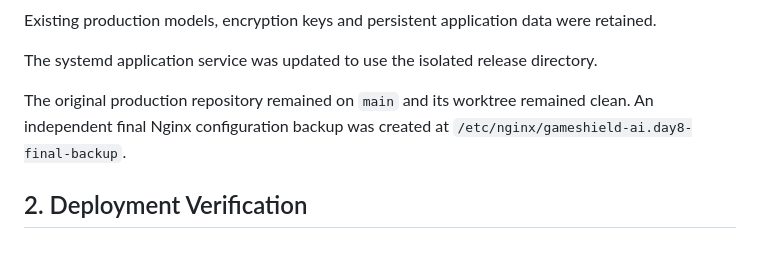
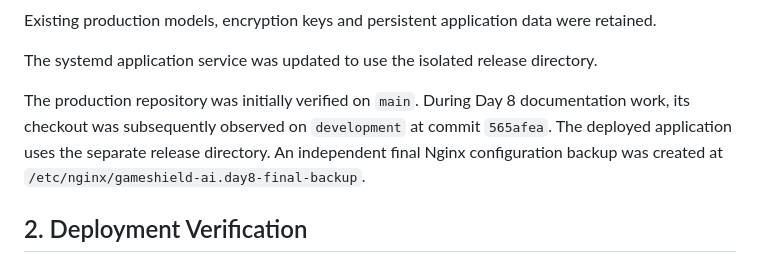
Before and after one commit to fatima-dev-cloud/GameShield-AI, a Markdown page: docs/day8_deployment_evidence.md, the part around one of its changes. Drawn GitHub-style.

Commit message:
docs: correct Day 8 production repository evidence

```diff
--- a/docs/day8_deployment_evidence.md
+++ b/docs/day8_deployment_evidence.md
@@ -29,8 +29,7 @@ persistent application data were retained.
 The systemd application service was updated to use
 the isolated release directory.
 
-The original production repository remained on `main` and its worktree
-remained clean. An independent final Nginx configuration backup was created
+The production repository was initially verified on `main`. During Day 8 documentation work, its checkout was subsequently observed on `development` at commit `565afea`. The deployed application uses the separate release directory. An independent final Nginx configuration backup was created
 at `/etc/nginx/gameshield-ai.day8-final-backup`.
 
 ## 2. Deployment Verification
```
Also changed, not shown: other parts of docs/day8_deployment_evidence.md (+1 -1 lines).
